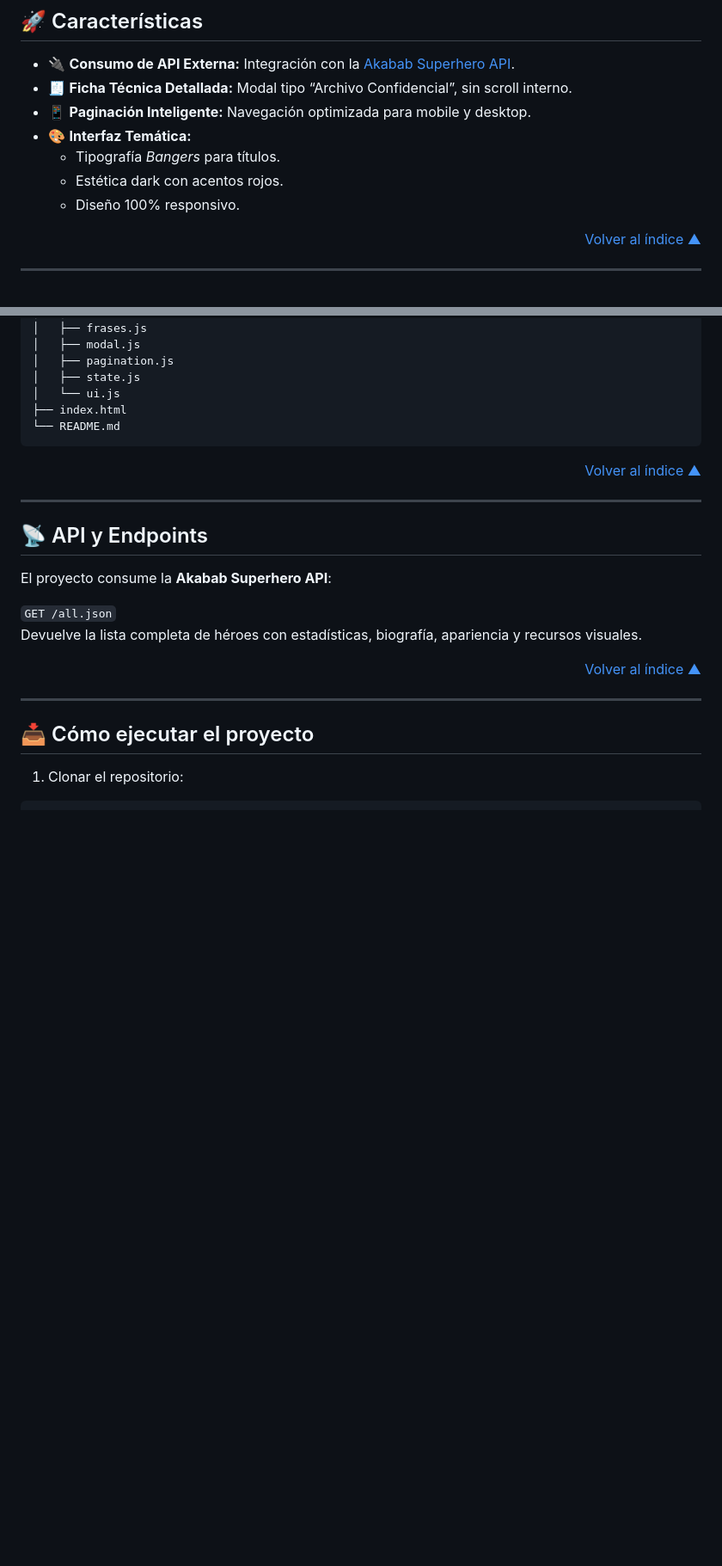
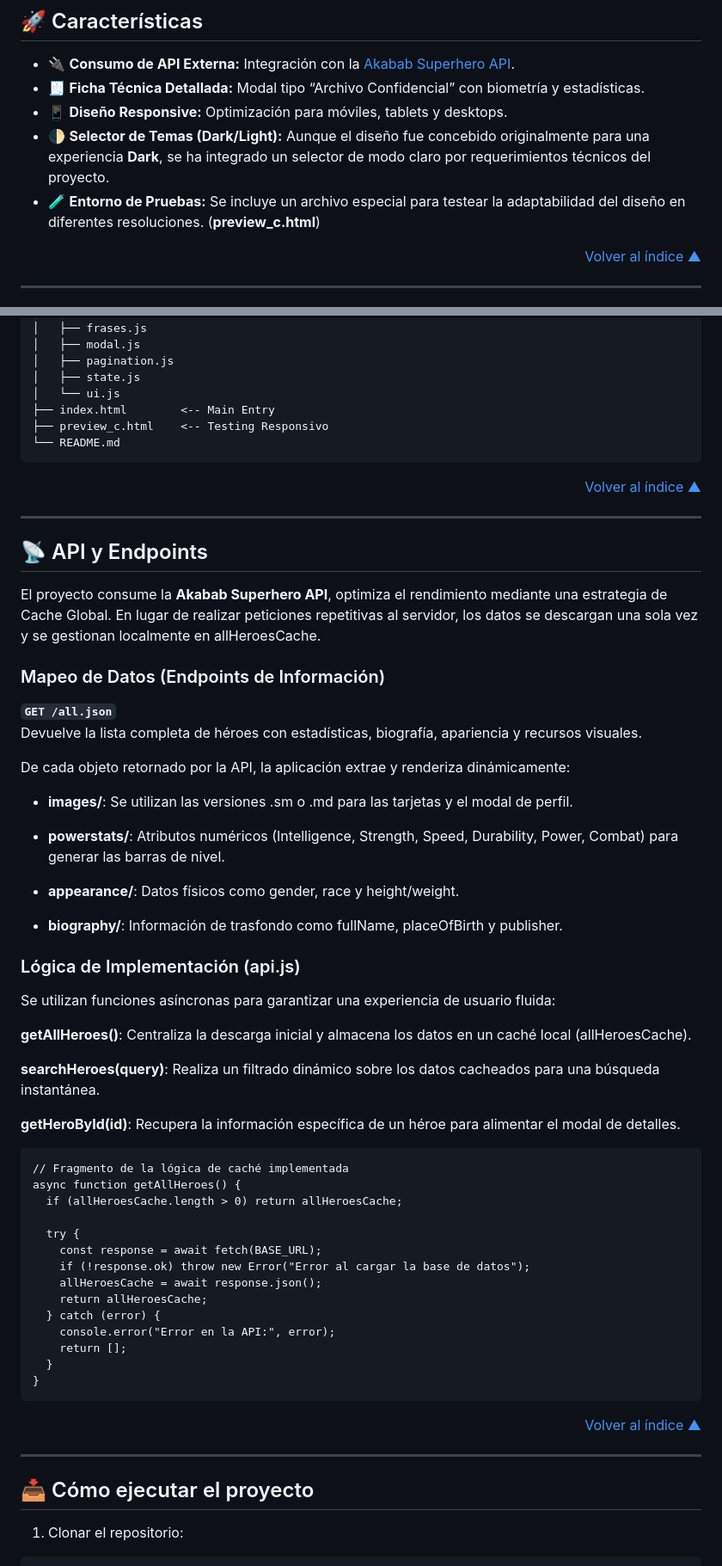
Before and after one commit to magamahe/superhero-profile-app, a Markdown page: readme.md, 2 parts joined by grey strips. Shown at 86% size. Drawn GitHub-style; blank space fills up the shorter version.

Commit message:
se agrega el deployado

````diff
--- a/readme.md
+++ b/readme.md
@@ -50,12 +54,11 @@ Una aplicación web interactiva diseñada para fanáticos de los cómics que per
 
 ## 🚀 Características
 - 🔌 **Consumo de API Externa:** Integración con la [Akabab Superhero API](https://akabab.github.io/superhero-api/api/).
-- 🧾 **Ficha Técnica Detallada:** Modal tipo “Archivo Confidencial”, sin scroll interno.
-- 📱 **Paginación Inteligente:** Navegación optimizada para mobile y desktop.
-- 🎨 **Interfaz Temática:**
-  - Tipografía *Bangers* para títulos.
-  - Estética dark con acentos rojos.
-  - Diseño 100% responsivo.
+- 🧾 **Ficha Técnica Detallada:** Modal tipo “Archivo Confidencial” con biometría y estadísticas.
+- 📱 **Diseño Responsive:** Optimización para móviles, tablets y desktops.
+- 🌓 **Selector de Temas (Dark/Light):** Aunque el diseño fue concebido originalmente para una experiencia **Dark**, se ha integrado un selector de modo claro por requerimientos técnicos del proyecto.
+- 🧪 **Entorno de Pruebas:** Se incluye un archivo especial para testear la adaptabilidad del diseño en diferentes resoluciones. (**preview_c.html**)
+
 
 <p align="right">
   <a href="#-índice">Volver al índice ▲</a>
@@ -110,7 +113,8 @@ Una aplicación web interactiva diseñada para fanáticos de los cómics que per
 │   ├── pagination.js
 │   ├── state.js
 │   └── ui.js
-├── index.html
+├── index.html        <-- Main Entry
+├── preview_c.html    <-- Testing Responsivo
 └── README.md
 ```
 
@@ -122,11 +126,49 @@ Una aplicación web interactiva diseñada para fanáticos de los cómics que per
 
 
 ## 📡 API y Endpoints
-El proyecto consume la **Akabab Superhero API**:
+El proyecto consume la **Akabab Superhero API**, optimiza el rendimiento mediante una estrategia de Cache Global. En lugar de realizar peticiones repetitivas al servidor, los datos se descargan una sola vez y se gestionan localmente en allHeroesCache.
 
-`GET /all.json`
+### Mapeo de Datos (Endpoints de Información)
+
+**`GET /all.json`**
 Devuelve la lista completa de héroes con estadísticas, biografía, apariencia y recursos visuales.
 
+De cada objeto retornado por la API, la aplicación extrae y renderiza dinámicamente:
+
+- **images/**: Se utilizan las versiones .sm o .md para las tarjetas y el modal de perfil.
+
+- **powerstats/**: Atributos numéricos (Intelligence, Strength, Speed, Durability, Power, Combat) para generar las barras de nivel.
+
+- **appearance/**: Datos físicos como gender, race y height/weight.
+
+- **biography/**: Información de trasfondo como fullName, placeOfBirth y publisher.
+
+### Lógica de Implementación (api.js)
+Se utilizan funciones asíncronas para garantizar una experiencia de usuario fluida:
+
+**getAllHeroes()**: Centraliza la descarga inicial y almacena los datos en un caché local (allHeroesCache).
+
+**searchHeroes(query)**: Realiza un filtrado dinámico sobre los datos cacheados para una búsqueda instantánea.
+
+**getHeroById(id)**: Recupera la información específica de un héroe para alimentar el modal de detalles.
+
+
+```text
+// Fragmento de la lógica de caché implementada
+async function getAllHeroes() {
+  if (allHeroesCache.length > 0) return allHeroesCache;
+
+  try {
+    const response = await fetch(BASE_URL);
+    if (!response.ok) throw new Error("Error al cargar la base de datos");
+    allHeroesCache = await response.json();
+    return allHeroesCache;
+  } catch (error) {
+    console.error("Error en la API:", error);
+    return [];
+  }
+}
+```
 <p align="right">
   <a href="#-índice">Volver al índice ▲</a>
 </p>
````
Also changed, not shown: other parts of readme.md (+5 -1 lines).
